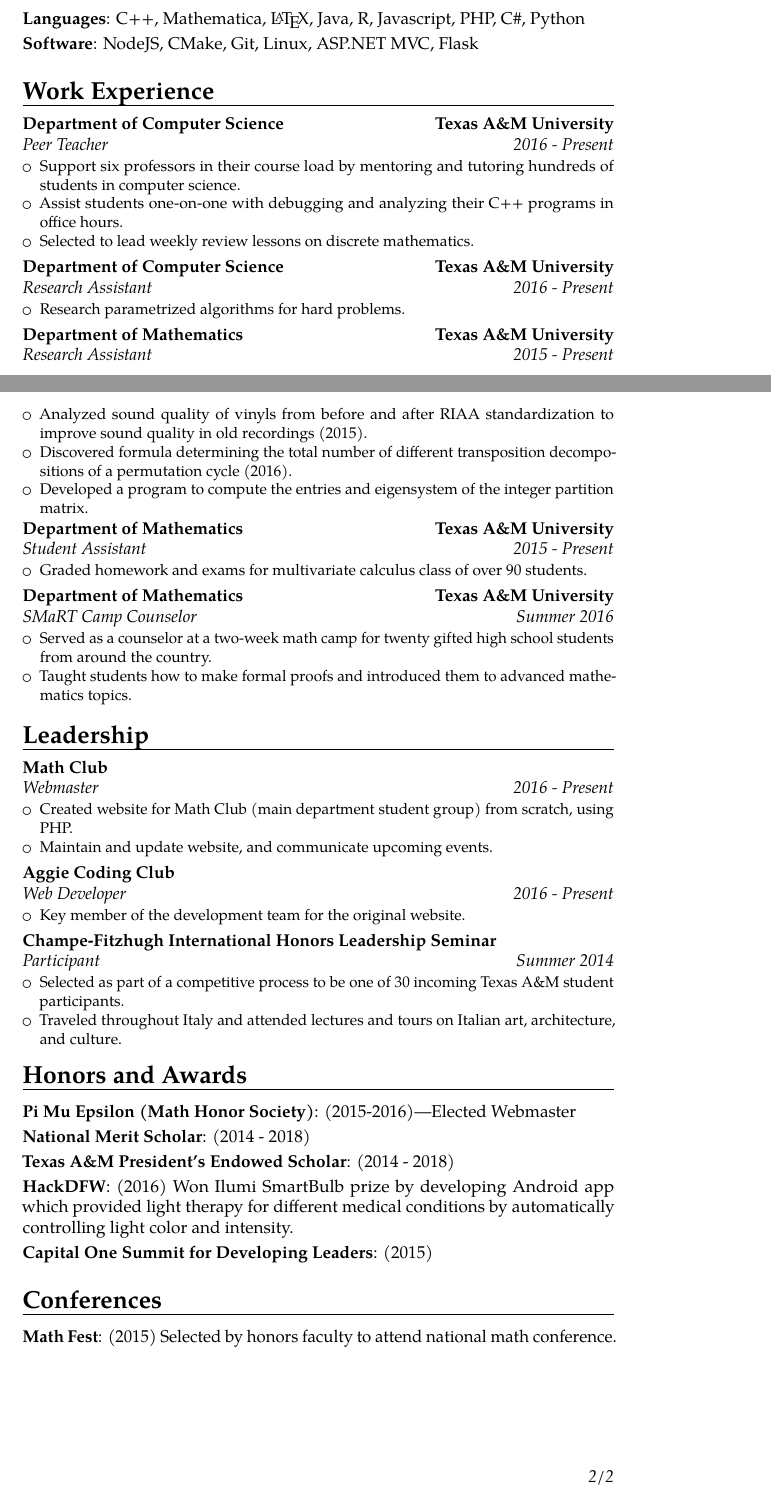
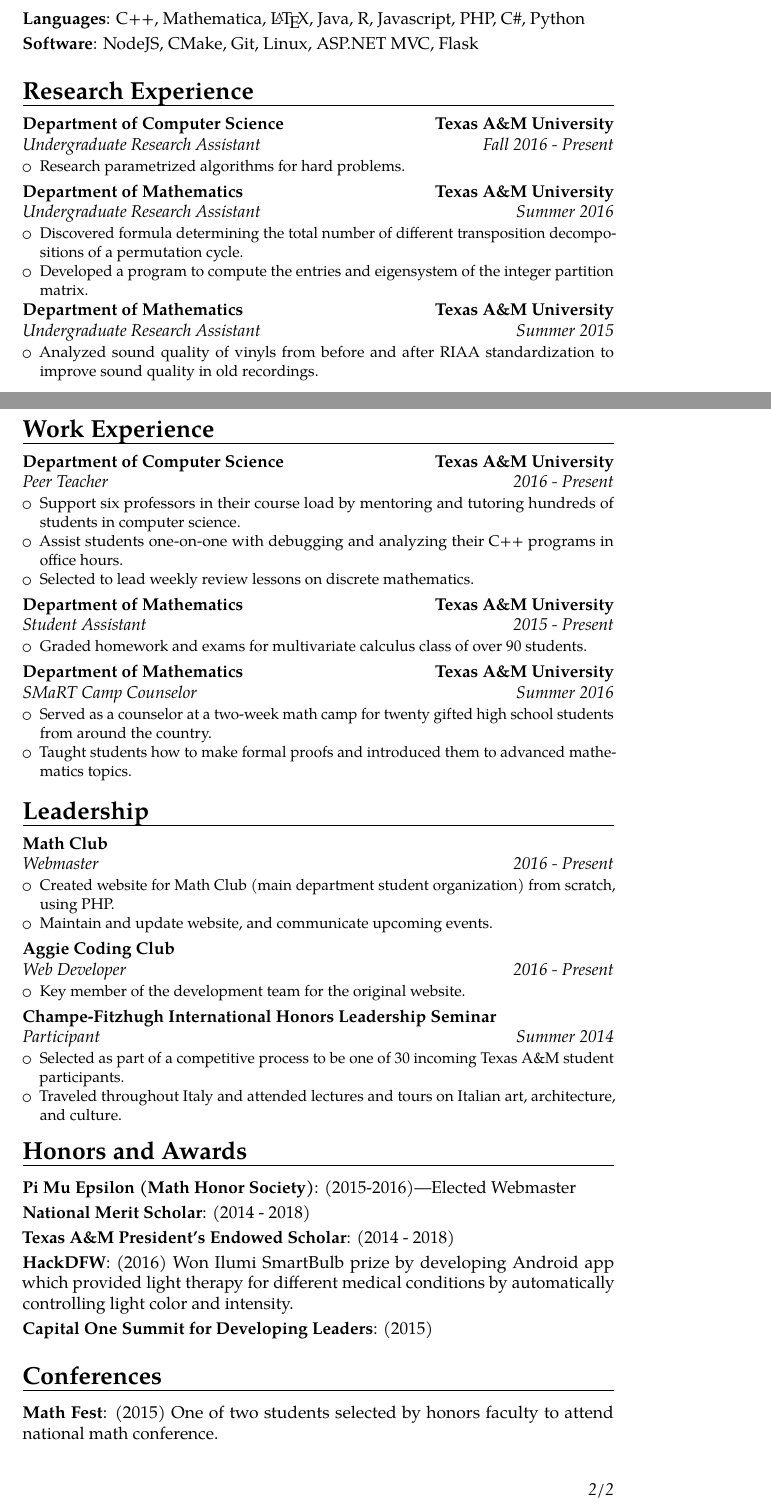
Before and after one commit to TexAgg/Resume, a LaTeX CV (cv.tex): two parts of pages 1 and 2 of 2, joined at a grey line, cut so that both start at the same text. Compiled offline with pdfLaTeX.

Commit message:
Split work and research on CV

```diff
--- a/cv.tex
+++ b/cv.tex
@@ -58,6 +58,30 @@
 %\cvline{Passed Actuarial Exam P}{Scored 6/10}
 
 
+%%%%%%%%%%%%%%%%%%%%%%%
+% RESEARCH EXPERIENCE %
+%%%%%%%%%%%%%%%%%%%%%%%
+
+\section{Research Experience}
+
+\cventry{Fall 2016 - Present}{Undergraduate Research Assistant}{Department of Computer Science}{Texas A\&M University}{}{
+    \begin{itemize}
+        \item Research parametrized algorithms for hard problems.
+    \end{itemize}
+}
+\cventry{Summer 2016}{Undergraduate Research Assistant}{Department of Mathematics}{Texas A\&M University}{}{
+    \begin{itemize}
+        \item Discovered formula determining the total number of different transposition decompositions of a permutation cycle.
+        \item Developed a program to compute the entries and eigensystem of the integer partition matrix.
+    \end{itemize}
+}
+\cventry{Summer 2015}{Undergraduate Research Assistant}{Department of Mathematics}{Texas A\&M University}{}{
+    \begin{itemize}
+        \item Analyzed sound quality of vinyls from before and after RIAA standardization to improve sound quality in old recordings.
+    \end{itemize}
+}
+
+
 %%%%%%%%%%%%%%%%%%%
 % WORK EXPERIENCE %
 %%%%%%%%%%%%%%%%%%%
@@ -69,18 +93,6 @@
         \item Support six professors in their course load by mentoring and tutoring hundreds of students in computer science.
         \item Assist students one-on-one with debugging and analyzing their C++ programs in office hours.
         \item Selected to lead weekly review lessons on discrete mathematics.
-    \end{itemize}
-}
-\cventry{2016 - Present}{Research Assistant}{Department of Computer Science}{Texas A\&M University}{}{
-    \begin{itemize}
-        \item Research parametrized algorithms for hard problems.
-    \end{itemize}
-}
-\cventry{2015 - Present}{Research Assistant}{Department of Mathematics}{Texas A\&M University}{}{
-    \begin{itemize}
-        \item Analyzed sound quality of vinyls from before and after RIAA standardization to improve sound quality in old recordings (2015).
-        \item Discovered formula determining the total number of different transposition decompositions of a permutation cycle (2016).
-        \item Developed a program to compute the entries and eigensystem of the integer partition matrix.
     \end{itemize}
 }
 \cventry{2015 - Present}{Student Assistant}{Department of Mathematics}{Texas A\&M University}{}
@@ -105,7 +117,7 @@
 
 \cventry{2016 - Present}{Webmaster}{Math Club}{}{}{
     \begin{itemize}
-        \item Created website for Math Club (main department student group) from scratch, using PHP.
+        \item Created website for Math Club (main department student organization) from scratch, using PHP.
         \item Maintain and update website, and communicate upcoming events.
     \end{itemize}
 }
@@ -142,6 +154,6 @@
 
 \section{Conferences}
 
-\cvline{Math Fest}{(2015) Selected by honors faculty to attend national math conference.}
+\cvline{Math Fest}{(2015) One of two students selected by honors faculty to attend national math conference.}
 
 \end{document}
```
Also changed, not shown: README.md.
